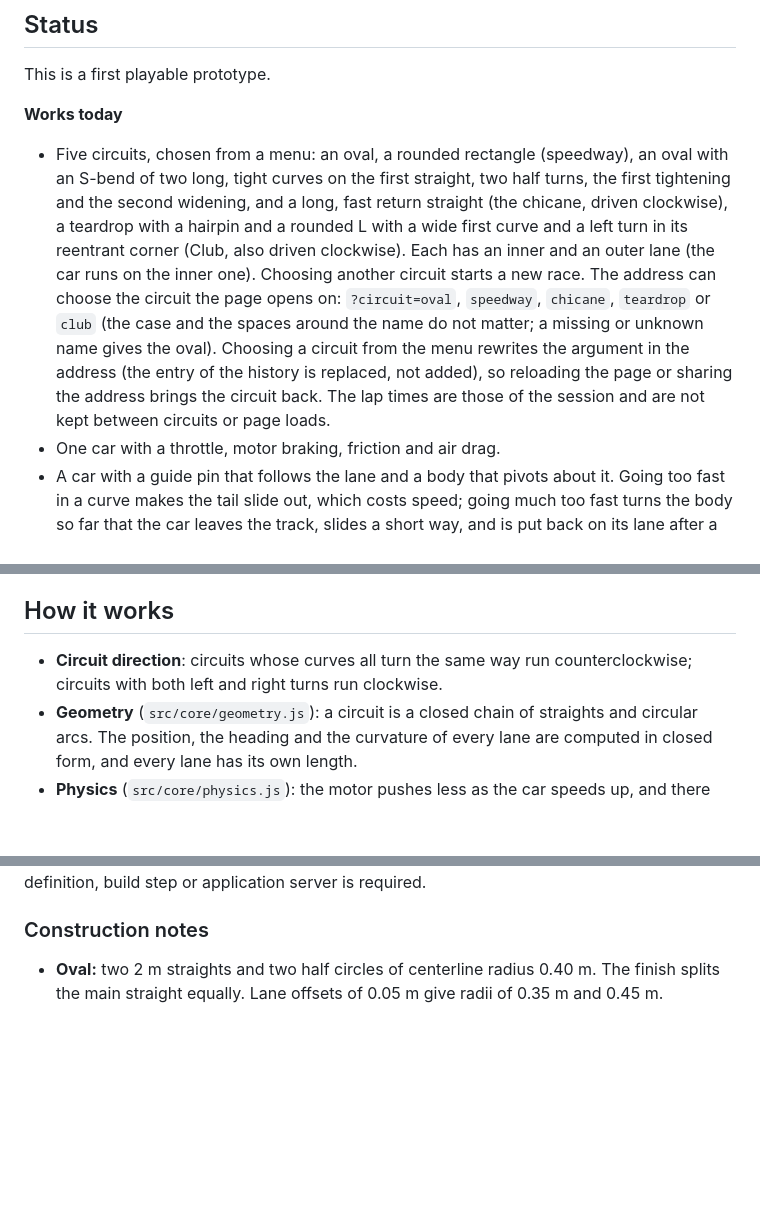
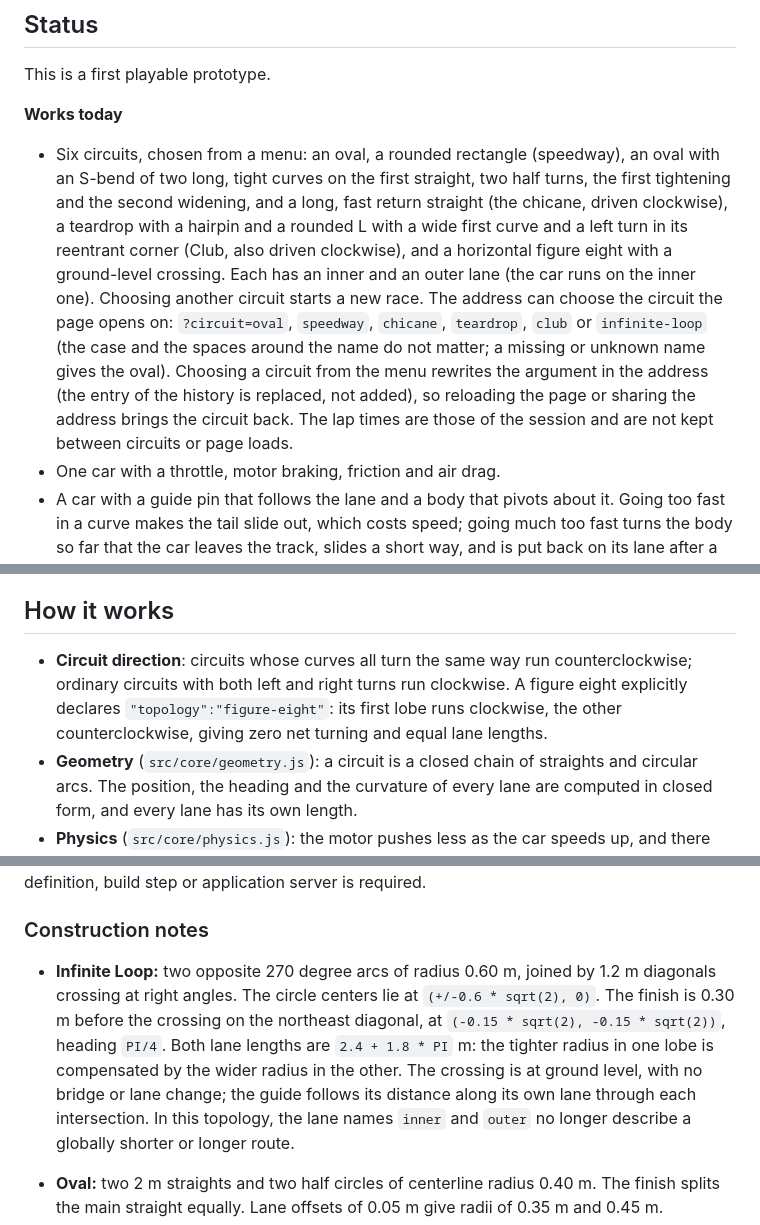
Before and after one commit to isghe/openslotcars, a Markdown page: TECHNICAL_DETAILS.md, 3 parts joined by grey strips. Drawn GitHub-style; blank space fills up the shorter version.

```diff
--- a/TECHNICAL_DETAILS.md
+++ b/TECHNICAL_DETAILS.md
@@ -16,7 +16,7 @@ This is a first playable prototype.
 
 **Works today**
 
-- Five circuits, chosen from a menu: an oval, a rounded rectangle (speedway), an oval with an S-bend of two long, tight curves on the first straight, two half turns, the first tightening and the second widening, and a long, fast return straight (the chicane, driven clockwise), a teardrop with a hairpin and a rounded L with a wide first curve and a left turn in its reentrant corner (Club, also driven clockwise). Each has an inner and an outer lane (the car runs on the inner one). Choosing another circuit starts a new race. The address can choose the circuit the page opens on: `?circuit=oval`, `speedway`, `chicane`, `teardrop` or `club` (the case and the spaces around the name do not matter; a missing or unknown name gives the oval). Choosing a circuit from the menu rewrites the argument in the address (the entry of the history is replaced, not added), so reloading the page or sharing the address brings the circuit back. The lap times are those of the session and are not kept between circuits or page loads.
+- Six circuits, chosen from a menu: an oval, a rounded rectangle (speedway), an oval with an S-bend of two long, tight curves on the first straight, two half turns, the first tightening and the second widening, and a long, fast return straight (the chicane, driven clockwise), a teardrop with a hairpin and a rounded L with a wide first curve and a left turn in its reentrant corner (Club, also driven clockwise), and a horizontal figure eight with a ground-level crossing. Each has an inner and an outer lane (the car runs on the inner one). Choosing another circuit starts a new race. The address can choose the circuit the page opens on: `?circuit=oval`, `speedway`, `chicane`, `teardrop`, `club` or `infinite-loop` (the case and the spaces around the name do not matter; a missing or unknown name gives the oval). Choosing a circuit from the menu rewrites the argument in the address (the entry of the history is replaced, not added), so reloading the page or sharing the address brings the circuit back. The lap times are those of the session and are not kept between circuits or page loads.
 - One car with a throttle, motor braking, friction and air drag.
 - A car with a guide pin that follows the lane and a body that pivots about it. Going too fast in a curve makes the tail slide out, which costs speed; going much too fast turns the body so far that the car leaves the track, slides a short way, and is put back on its lane after a pause. The values of the body (distances, inertia, damping, spin-out angle) are estimates for a 1:32 car, not measurements.
 - Marks that the rear tires leave on the track while the tail slides, stronger the harder the tail slides, turning from light grey to red towards the spin-out, and fading out after about four seconds.
@@ -63,7 +63,7 @@ This runs the tests with the test runner built into Node (`node --test`). They c
 
 ## How it works
 
-- **Circuit direction**: circuits whose curves all turn the same way run counterclockwise; circuits with both left and right turns run clockwise.
+- **Circuit direction**: circuits whose curves all turn the same way run counterclockwise; ordinary circuits with both left and right turns run clockwise. A figure eight explicitly declares `"topology":"figure-eight"`: its first lobe runs clockwise, the other counterclockwise, giving zero net turning and equal lane lengths.
 - **Geometry** (`src/core/geometry.js`): a circuit is a closed chain of straights and circular arcs. The position, the heading and the curvature of every lane are computed in closed form, and every lane has its own length.
 - **Physics** (`src/core/physics.js`): the motor pushes less as the car speeds up, and there are rolling friction and air drag. In a curve the car needs a lateral acceleration of `v² · curvature`. The guide pin stays on the lane and the body is a rigid bar hinged at the pin. The grip of the rear wheels is derived from the grip limit (`maxLateralAcceleration`): while it is enough, the tail rolls behind the pin, slightly inside the curve; above it the tail slides out gradually and the slide takes speed from the car. The car leaves the track only when the body has turned more than `maxSlipAngle` from the lane. All values are parameters with their units documented in the file.
 - **Simulation** (`src/core/simulation.js`, `src/core/stepper.js`): the world advances in fixed steps of 1/120 s, whatever the frame rate, so results are deterministic. The drawing is interpolated between two steps. The rule `tailSlide` turns the body model on, and it is on by default; with it off the car is a single point on the lane and leaves the track as soon as the grip limit is exceeded. The body model needs a step shorter than the pin-to-axle distance over the free speed of the car (about 1/62 s with the default parameters), and the simulation refuses a longer one.
@@ -115,6 +115,16 @@ and add independent expected lengths and geometry checks to the circuit tests.
 No JavaScript definition, build step or application server is required.
 
 ### Construction notes
+
+- **Infinite Loop:** two opposite 270 degree arcs of radius 0.60 m, joined by
+  1.2 m diagonals crossing at right angles. The circle centers lie at
+  `(+/-0.6 * sqrt(2), 0)`. The finish is 0.30 m before the crossing on the
+  northeast diagonal, at `(-0.15 * sqrt(2), -0.15 * sqrt(2))`, heading `PI/4`.
+  Both lane lengths are `2.4 + 1.8 * PI` m: the tighter radius in one lobe
+  is compensated by the wider radius in the other. The crossing is at ground
+  level, with no bridge or lane change; the guide follows its distance along
+  its own lane through each intersection. In this topology, the lane names
+  `inner` and `outer` no longer describe a globally shorter or longer route.
 
 - **Oval:** two 2 m straights and two half circles of centerline radius 0.40 m.
   The finish splits the main straight equally. Lane offsets of 0.05 m give
```
Also changed, not shown: README.md (+7 -1 lines), docs/circuit-infinite-loop.png (added), 10 other files.
